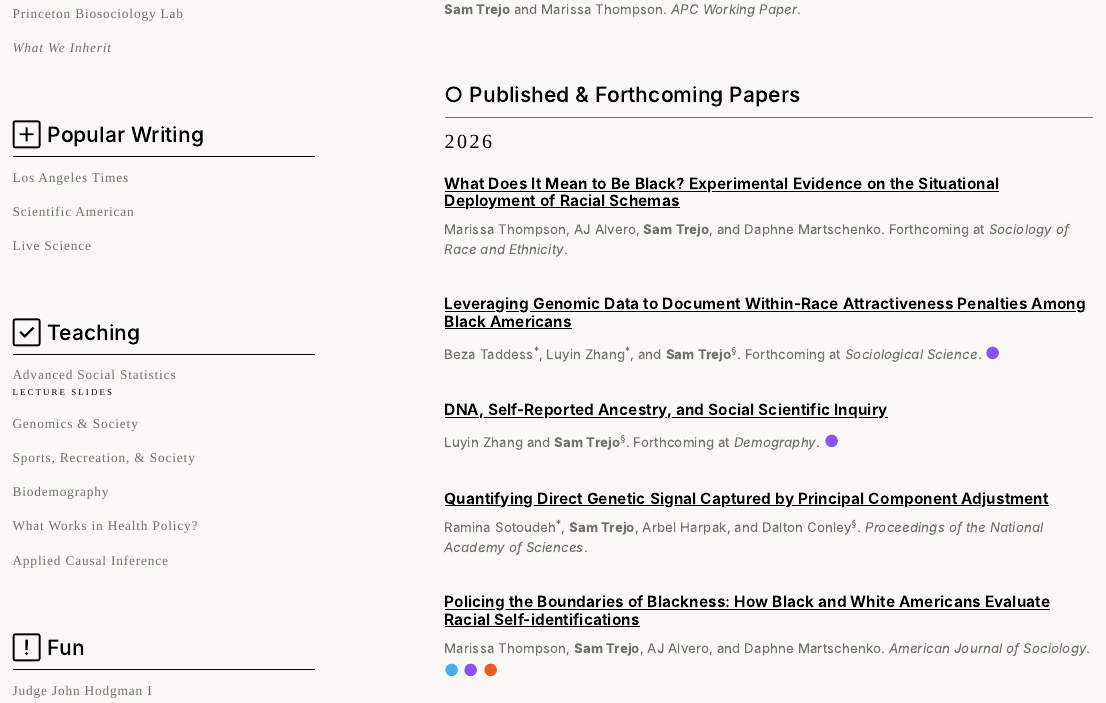
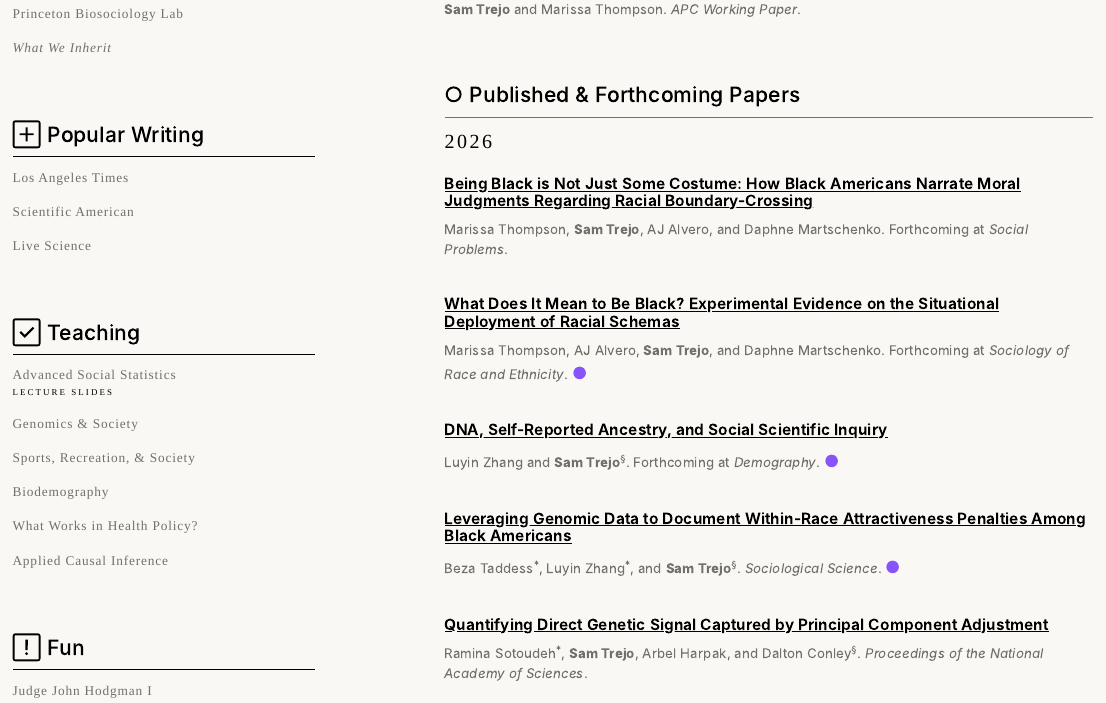
Before and after one commit to sam-trejo/sam-trejo.github.io, an R Markdown document (index.Rmd): the page in a window 1100 px wide, from 960 px down. The pictures show the output file index.html that the author committed with the source, opened offline; library style sheets and scripts come from the installed R packages.

Commit message:
socprob forthcoming, socsci published

```diff
--- a/index.Rmd
+++ b/index.Rmd
@@ -282,21 +282,27 @@ SECTION BREAK / VISUAL SEPARATOR (commented out; no effect in output)
 
 <div style="font-size: 8pt;"> <br> </div>
 
-#### [What Does It Mean to Be Black? Experimental Evidence on the Situational Deployment of Racial Schemas](https://osf.io/preprints/socarxiv/8tnrk_v1)
+#### [Being Black is Not Just Some Costume: How Black Americans Narrate Moral Judgments Regarding Racial Boundary-Crossing](https://www.samtrejo.com/)
 
-Marissa Thompson, AJ Alvero, **Sam Trejo**, and Daphne Martschenko. Forthcoming at *Sociology of Race and Ethnicity*.
+Marissa Thompson, **Sam Trejo**, AJ Alvero, and Daphne Martschenko. Forthcoming at *Social Problems*.
 
 <div style="font-size: 14pt;"> <br> </div>
 
-#### [Leveraging Genomic Data to Document Within-Race Attractiveness Penalties Among Black Americans](https://osf.io/preprints/socarxiv/5kbt9_v2)
+#### [What Does It Mean to Be Black? Experimental Evidence on the Situational Deployment of Racial Schemas](https://osf.io/preprints/socarxiv/8tnrk_v1)
 
-Beza Taddess<sup>\*</sup>, Luyin Zhang<sup>\*</sup>, and **Sam Trejo**<sup>§</sup>. Forthcoming at *Sociological Science*. [<span style="font-size: 15pt; font-family: 'Inter'; color: #8754FC;">●</span>](https://github.com/luyin-z/attractiveness_penalties)
+Marissa Thompson, AJ Alvero, **Sam Trejo**, and Daphne Martschenko. Forthcoming at *Sociology of Race and Ethnicity*. [<span style="font-size: 15pt; font-family: 'Inter'; color: #8754FC;">●</span>](https://osf.io/dj9pt/overview)
 
 <div style="font-size: 14pt;"> <br> </div>
 
 #### [DNA, Self-Reported Ancestry, and Social Scientific Inquiry](https://osf.io/preprints/socarxiv/mdybz_v1)
 
 Luyin Zhang and **Sam Trejo**<sup>§</sup>. Forthcoming at *Demography*. [<span style="font-size: 15pt; font-family: 'Inter'; color: #8754FC;">●</span>](https://github.com/luyin-z/estimating_admixture)
+
+<div style="font-size: 14pt;"> <br> </div>
+
+#### [Leveraging Genomic Data to Document Within-Race Attractiveness Penalties Among Black Americans](https://sociologicalscience.com/articles-v13-31-802/)
+
+Beza Taddess<sup>\*</sup>, Luyin Zhang<sup>\*</sup>, and **Sam Trejo**<sup>§</sup>. *Sociological Science*. [<span style="font-size: 15pt; font-family: 'Inter'; color: #8754FC;">●</span>](https://github.com/luyin-z/attractiveness_penalties)
 
 <div style="font-size: 14pt;"> <br> </div>
 
```
Also changed, not shown: index.html.
